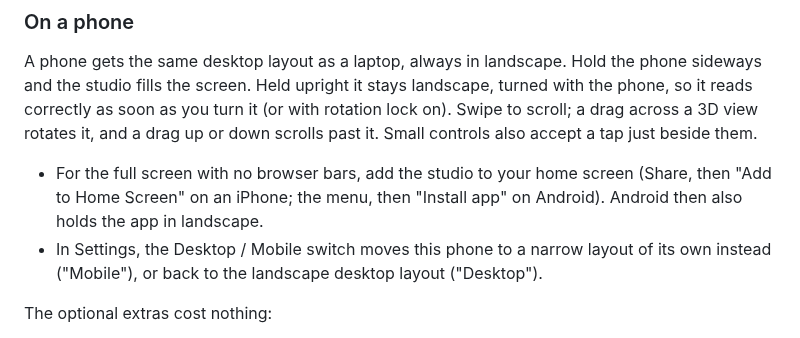
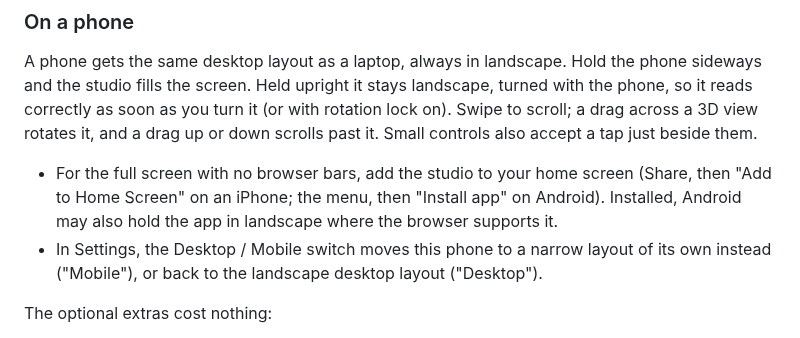
Before and after one commit to vxnishhhhh/mtdi-studio-, a Markdown page: docs/INSTALL.md, the part around the change. Rendered like a GitHub page.

Commit message:
docs: Android holds an installed studio in landscape only where supported
The manifest's orientation is a request and screen.orientation.lock is
tried, not guaranteed, so the install guide no longer promises it.

Co-Authored-By: Claude Opus 5.5 <noreply@anthropic.com>
Claude-Session: https://claude.ai/code/session_01AaQwHGbcXRWbpYbL2yxMEf

```diff
--- a/docs/INSTALL.md
+++ b/docs/INSTALL.md
@@ -80,8 +80,8 @@ reads correctly as soon as you turn it (or with rotation lock on). Swipe to scro
 beside them.
 
 * For the full screen with no browser bars, add the studio to your home screen (Share, then "Add to
-  Home Screen" on an iPhone; the menu, then "Install app" on Android). Android then also holds the
-  app in landscape.
+  Home Screen" on an iPhone; the menu, then "Install app" on Android). Installed, Android may also
+  hold the app in landscape where the browser supports it.
 * In Settings, the Desktop / Mobile switch moves this phone to a narrow layout of its own instead
   ("Mobile"), or back to the landscape desktop layout ("Desktop").
 
```
